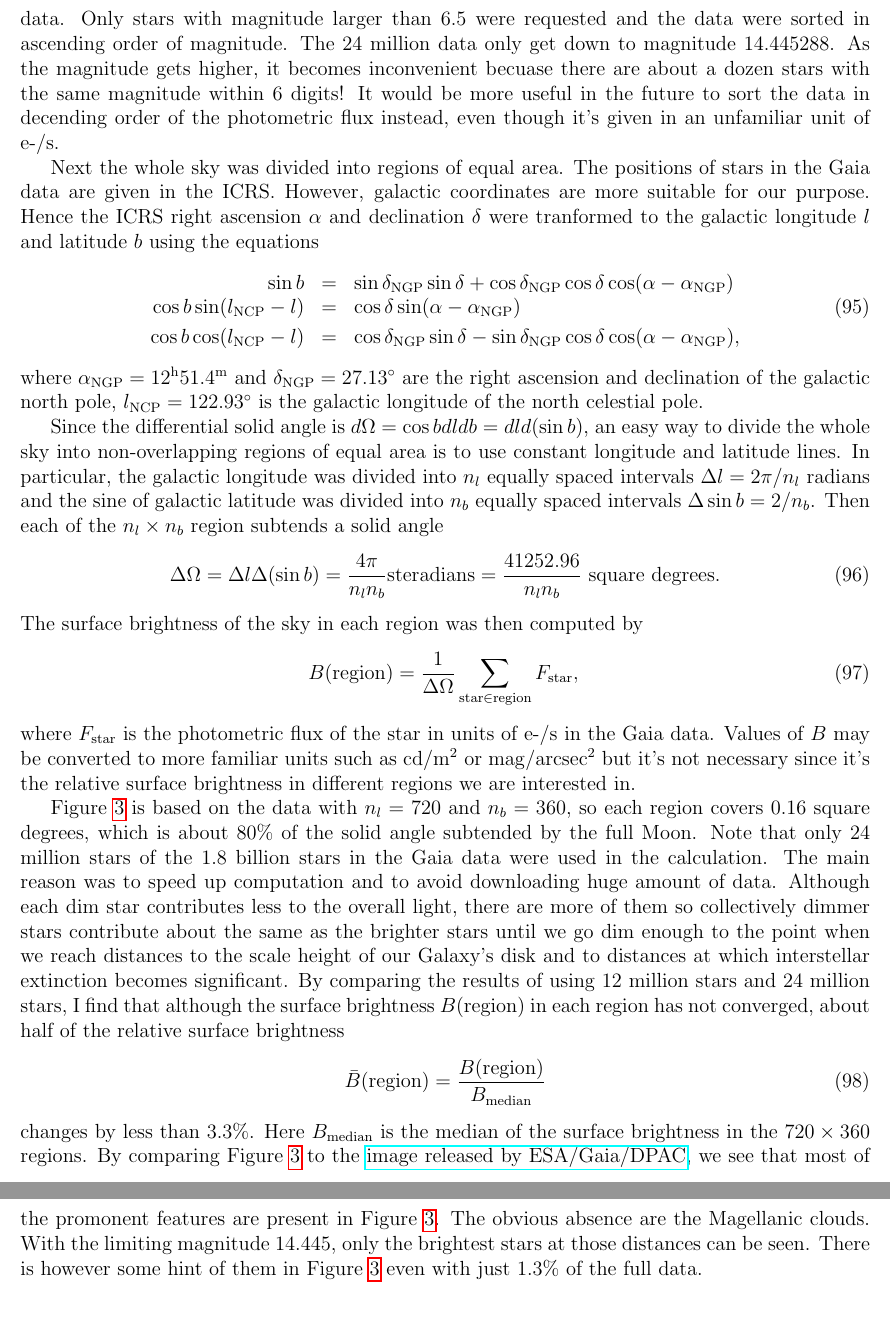
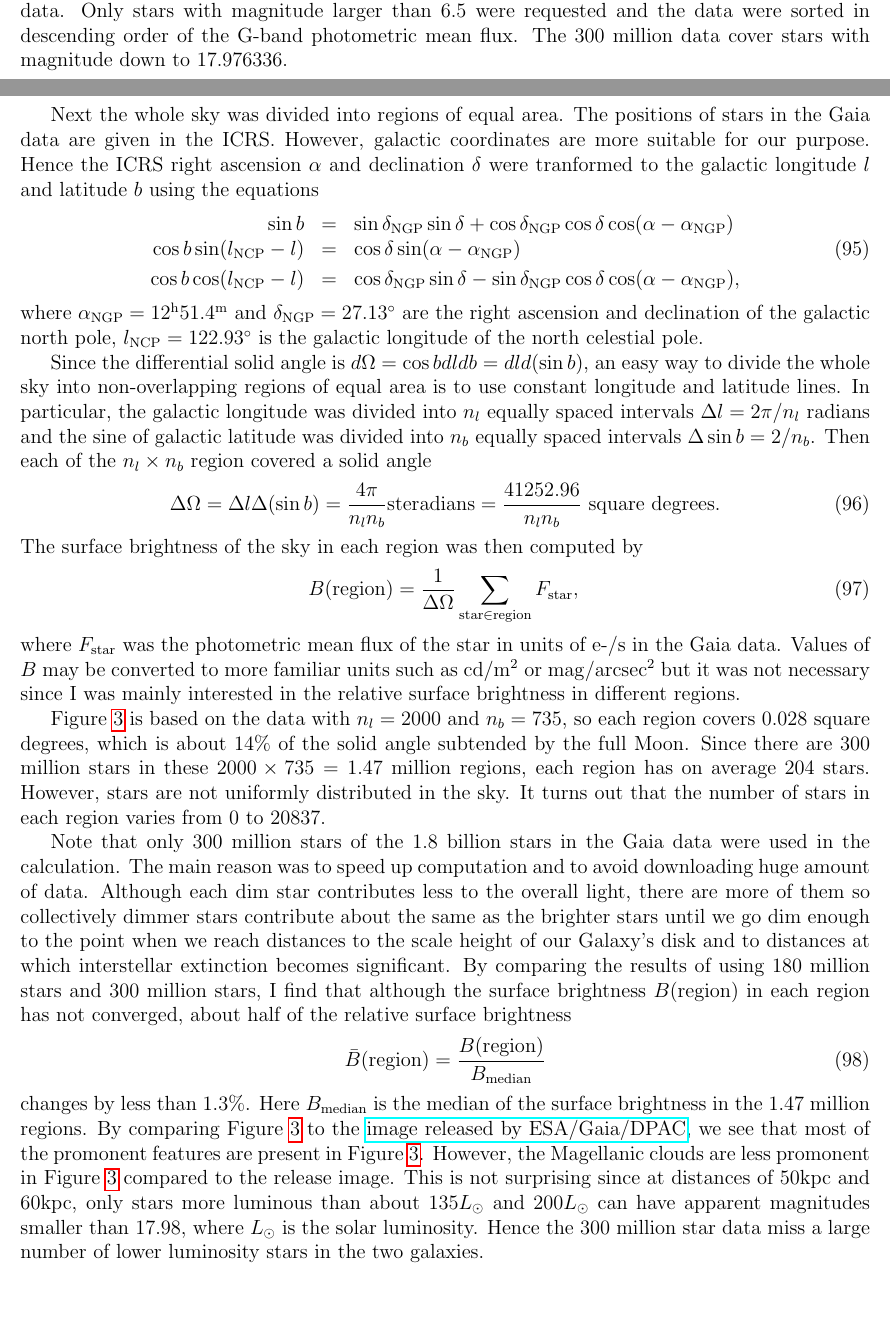
Before and after one commit to ytliu0/starCharts, a LaTeX document (docs/star_charts.tex): two parts of pages 28 and 29 of 43 before the commit and two parts of pages 27 and 28 of 43 after it, joined at a grey line, cut so that both start at the same text. Compiled offline with pdfLaTeX.

Commit message:
minor changes

```diff
--- a/docs/star_charts.tex
+++ b/docs/star_charts.tex
@@ -1797,9 +1797,6 @@ using the ADQL query, which is very useful to extract a subset of the
 data. Only stars with magnitude larger than 6.5 were requested
-and the data were sorted in ascending order of magnitude. The 24 million data
-only get down to magnitude 14.445288. As the magnitude gets higher, it becomes
-inconvenient becuase there are about a dozen stars with the same magnitude within 6 digits!
-It would be more useful in the future to sort the data in decending order of the
-photometric flux instead, even though it's given in an unfamiliar unit of e-/s.
+and the data were sorted in descending order of the G-band photometric mean flux.
+The 300 million data cover stars with magnitude down to 17.976336.
 
 Next the whole sky was divided into regions of equal area.
 The positions of stars in the Gaia data are given in the ICRS.
@@ -1822,7 +1819,7 @@ an easy way to divide the whole sky into non-overlapping regions of equal area i
 use constant longitude and latitude lines. In particular, the galactic longitude
 was divided into $n_l$ equally spaced intervals $\Delta l = 2\pi/n_l$ radians and
 the sine of galactic latitude was divided into $n_b$ equally spaced intervals
-$\Delta \sin b = 2/n_b$. Then each of the $n_l\times n_b$ region subtends
+$\Delta \sin b = 2/n_b$. Then each of the $n_l\times n_b$ region covered
 a solid angle
 \beq
   \Delta \Omega = \Delta l \Delta (\sin b) = \frac{4\pi}{n_l n_b} \mbox{steradians}
@@ -1832,15 +1829,20 @@ The surface brightness of the sky in each region was then computed by
 \beq
   B({\rm region}) = \frac{1}{\Delta \Omega} \sum_{{\rm star} \in{\rm region}} F_{\rm star} ,
 \eeq
-where $F_{\rm star}$ is the photometric flux of the star in units of e-/s
+where $F_{\rm star}$ was the photometric mean flux of the star in units of e-/s
 in the Gaia data. Values of $B$ may be converted to more familiar
 units such as ${\rm cd}/{\rm m}^2$ or ${\rm mag}/{\rm arcsec^2}$ but
-it's not necessary since it's the relative surface brightness in different
-regions we are interested in.
-
-Figure~\ref{fig:gaia24M} is based on the data with $n_l=720$ and $n_b=360$, so
-each region covers $0.16$ square degrees, which is about 80\% of the solid
-angle subtended by the full Moon. Note that only 24 million stars of
+it was not necessary since I was mainly interested in the relative surface brightness
+in different regions.
+
+Figure~\ref{fig:gaia300M} is based on the data with $n_l=2000$ and $n_b=735$, so
+each region covers $0.028$ square degrees, which is about 14\% of the solid
+angle subtended by the full Moon. Since there are 300 million stars in these
+$2000\times 735=1.47$ million regions, each region has on average 204 stars.
+However, stars are not uniformly distributed in the sky. It turns out that
+the number of stars in each region varies from 0 to 20837.
+
+Note that only 300 million stars of
 the 1.8 billion stars in the Gaia data were used in the calculation.
 The main reason was to speed up computation and to avoid downloading
 huge amount of data.
@@ -1848,20 +1850,23 @@ Although each dim star contributes less to the overall light, there are more of
 collectively dimmer stars contribute about the same as the brighter stars until
 we go dim enough to the point when we reach distances to the scale height
 of our Galaxy's disk and to distances at which interstellar extinction becomes
-significant. By comparing the results of using 12 million stars and 24 million
+significant. By comparing the results of using 180 million stars and 300 million
 stars, I find that although the surface brightness $B({\rm region})$ in each
 region has not converged, about half of the relative surface brightness
 \beq
   \bar{B}({\rm region}) = \frac{B({\rm region})}{B_{\rm median}}
 \eeq
-changes by less than 3.3\%. Here $B_{\rm median}$ is the median of the
-surface brightness in the $720\times 360$ regions.
-By comparing Figure~\ref{fig:gaia24M} to the
+changes by less than 1.3\%. Here $B_{\rm median}$ is the median of the
+surface brightness in the 1.47 million regions.
+By comparing Figure~\ref{fig:gaia300M} to the
 \href{https://sci.esa.int/web/gaia/-/the-colour-of-the-sky-from-gaia-s-early-data-release-3-equirectangular-projection}{image released by ESA/Gaia/DPAC},
-we see that most of the promonent features are present in Figure~\ref{fig:gaia24M}.
-The obvious absence are the Magellanic clouds. With the limiting magnitude 14.445,
-only the brightest stars at those distances can be seen. There is however
-some hint of them in Figure~\ref{fig:gaia24M} even with just 1.3\% of the full data.
+we see that most of the promonent features are present in Figure~\ref{fig:gaia300M}.
+However, the Magellanic clouds are less promonent in Figure~\ref{fig:gaia300M} compared
+to the release image. This is not surprising since at distances of 50kpc and 60kpc,
+only stars more luminous than about $135L_{\odot}$ and $200L_{\odot}$
+can have apparent magnitudes smaller than 17.98, where $L_{\odot}$ is the solar luminosity.
+Hence the 300 million star data miss a large number of lower luminosity stars in the two
+galaxies.
 
 \subsection{Cartoon Picture of Milky Way}
 
@@ -1874,3 +1878,4 @@ Figure~\ref{fig:gaia24M}.}
+\label{fig:gaia300M_approxBD}
 \end{center}
 \end{figure}
 
```
Also changed, not shown: docs/MilkyWay_v2.png, docs/gaia24M.jpg (deleted), docs/gaia24M_approxBD.jpg (deleted), docs/gaia300M.jpg (added), docs/gaia300M_approxBD.jpg (added), docs/milkyWay_cartoon.png, docs/star_charts.pdf, docs/star_charts.tex (21 more changed lines), 3 other files.
